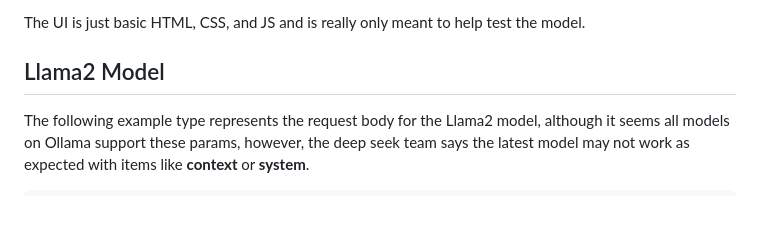
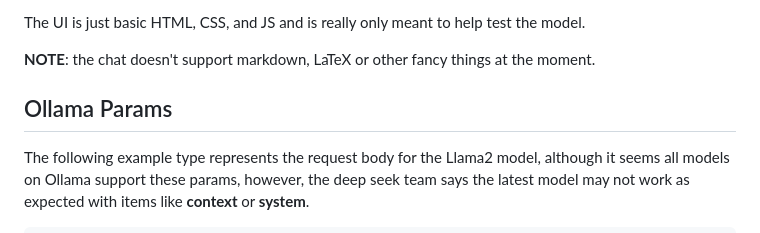
Before and after one commit to asleepace/deep-seek, a Markdown page: README.md, the part around the change. Drawn GitHub-style; blank space fills up the shorter version.

```diff
--- a/README.md
+++ b/README.md
@@ -99,7 +99,9 @@ This project is faily minimal and contains some code for the Bun server which re
 
 The UI is just basic HTML, CSS, and JS and is really only meant to help test the model.
 
-## Llama2 Model
+**NOTE**: the chat doesn't support markdown, LaTeX or other fancy things at the moment.
+
+## Ollama Params
 
 The following example type represents the request body for the Llama2 model, although it seems all models on Ollama support these params, however, the deep seek team says the latest model may not work as expected with items like **context** or **system**.
 
```
